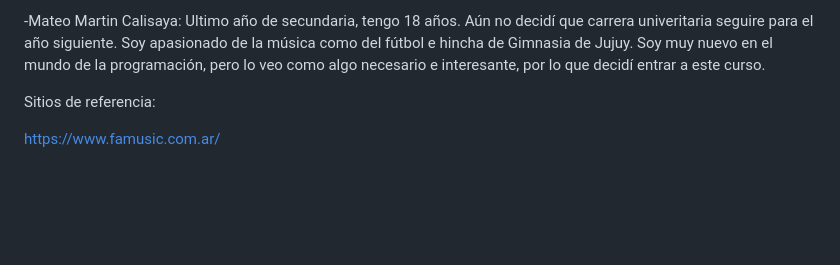
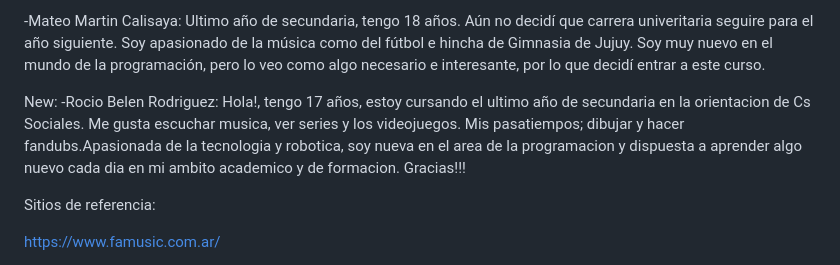
Before and after one commit to faacku010/CATARSIS-MELODY, a Markdown page: Otros/README.md, the part around the change. GitHub-like rendering; blank space fills up the shorter version.

Commit message:
agrego info al readme.md

```diff
--- a/Otros/README.md
+++ b/Otros/README.md
@@ -27,6 +27,8 @@ Equipo:
 -Lourdes Maidana Rojas: Estudiante de secundaria con orientación en las Ciencias Naturales. Apasionada por los deportes. Disfruto pasar tiempo con mi familia y escuchar música. Tengo altas habilidades para escuchar y comprender a los demás. Siempre estoy abierta y dispuesta a nuevas ideas.
 
 -Mateo Martin Calisaya: Ultimo año de secundaria, tengo 18 años. Aún no decidí que carrera univeritaria seguire para el año siguiente. Soy apasionado de la música como del fútbol e hincha de Gimnasia de Jujuy. Soy muy nuevo en el mundo de la programación, pero lo veo como algo necesario e interesante, por lo que decidí entrar a este curso.
+
+New: -Rocio Belen Rodriguez: Hola!, tengo 17 años, estoy cursando el ultimo año de secundaria en la orientacion de Cs Sociales. Me gusta escuchar musica, ver series y los videojuegos. Mis pasatiempos; dibujar y hacer fandubs.Apasionada de la tecnologia y robotica, soy nueva en el area de la programacion y dispuesta a aprender algo nuevo cada dia en mi ambito academico y de formacion. Gracias!!!
 
 Sitios de referencia:
 
```
